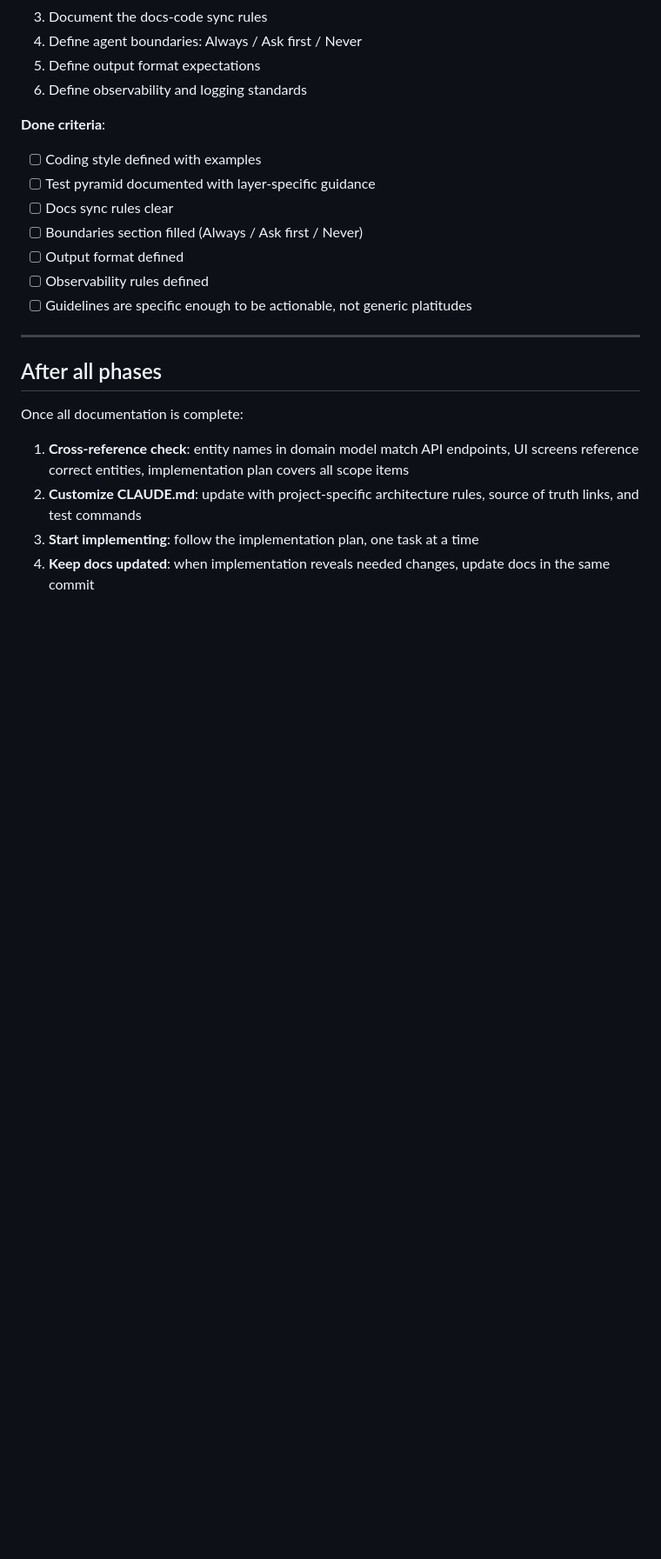
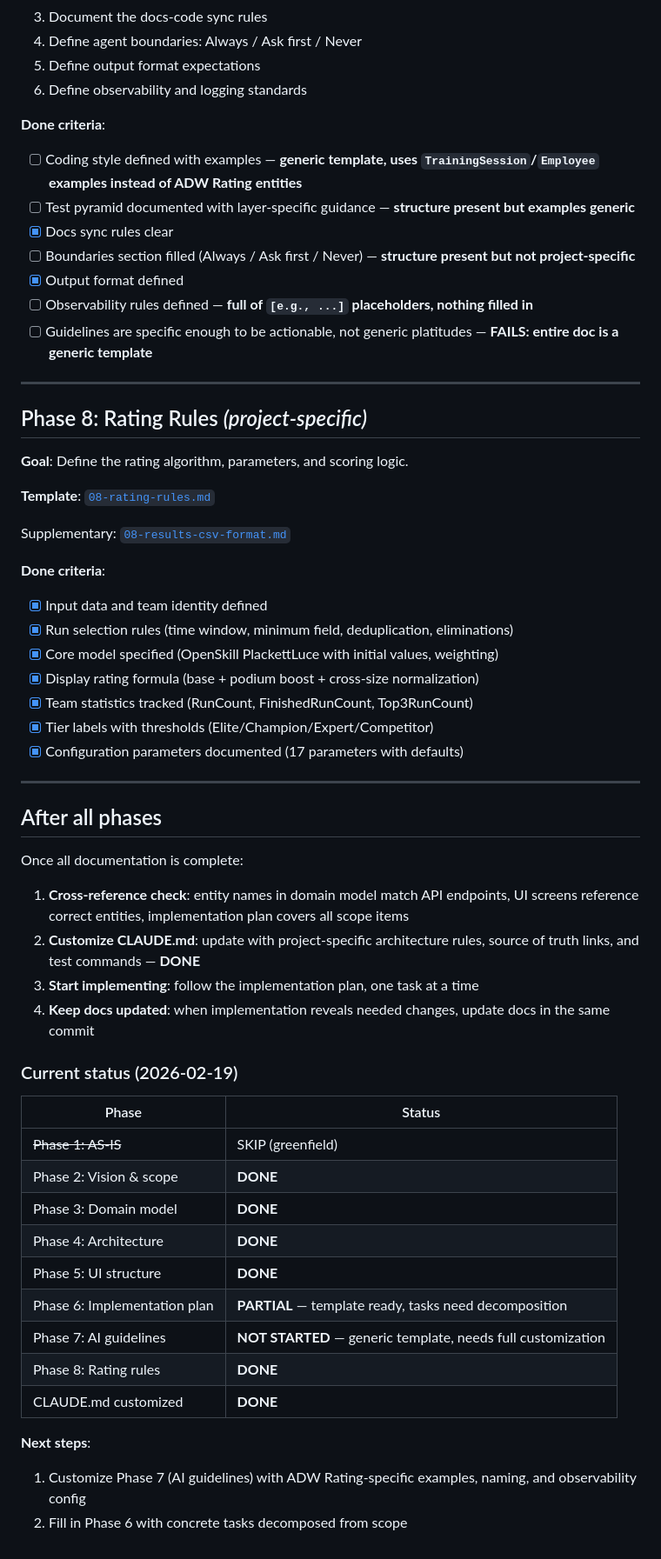
Before and after one commit to strakamichal/adw-rating, a Markdown page: docs/_workflow.md, the part around one of its changes. Shown at 87% size. Drawn GitHub-style; blank space fills up the shorter version.

```diff
--- a/docs/_workflow.md
+++ b/docs/_workflow.md
@@ -196,13 +197,32 @@ These rules apply to every AI agent run during documentation:
 6. Define observability and logging standards
 
 **Done criteria**:
-- [ ] Coding style defined with examples
-- [ ] Test pyramid documented with layer-specific guidance
-- [ ] Docs sync rules clear
-- [ ] Boundaries section filled (Always / Ask first / Never)
-- [ ] Output format defined
-- [ ] Observability rules defined
-- [ ] Guidelines are specific enough to be actionable, not generic platitudes
+- [ ] Coding style defined with examples — **generic template, uses `TrainingSession`/`Employee` examples instead of ADW Rating entities**
+- [ ] Test pyramid documented with layer-specific guidance — **structure present but examples generic**
+- [x] Docs sync rules clear
+- [ ] Boundaries section filled (Always / Ask first / Never) — **structure present but not project-specific**
+- [x] Output format defined
+- [ ] Observability rules defined — **full of `[e.g., ...]` placeholders, nothing filled in**
+- [ ] Guidelines are specific enough to be actionable, not generic platitudes — **FAILS: entire doc is a generic template**
+
+---
+
+## Phase 8: Rating Rules *(project-specific)*
+
+**Goal**: Define the rating algorithm, parameters, and scoring logic.
+
+**Template**: [`08-rating-rules.md`](08-rating-rules.md)
+
+Supplementary: [`08-results-csv-format.md`](08-results-csv-format.md)
+
+**Done criteria**:
+- [x] Input data and team identity defined
+- [x] Run selection rules (time window, minimum field, deduplication, eliminations)
+- [x] Core model specified (OpenSkill PlackettLuce with initial values, weighting)
+- [x] Display rating formula (base + podium boost + cross-size normalization)
+- [x] Team statistics tracked (RunCount, FinishedRunCount, Top3RunCount)
+- [x] Tier labels with thresholds (Elite/Champion/Expert/Competitor)
+- [x] Configuration parameters documented (17 parameters with defaults)
 
 ---
 
@@ -211,6 +231,24 @@ These rules apply to every AI agent run during documentation:
 Once all documentation is complete:
 
 1. **Cross-reference check**: entity names in domain model match API endpoints, UI screens reference correct entities, implementation plan covers all scope items
-2. **Customize CLAUDE.md**: update with project-specific architecture rules, source of truth links, and test commands
+2. **Customize CLAUDE.md**: update with project-specific architecture rules, source of truth links, and test commands — **DONE**
 3. **Start implementing**: follow the implementation plan, one task at a time
 4. **Keep docs updated**: when implementation reveals needed changes, update docs in the same commit
+
+### Current status (2026-02-19)
+
+| Phase | Status |
+|-------|--------|
+| ~~Phase 1: AS-IS~~ | SKIP (greenfield) |
+| Phase 2: Vision & scope | **DONE** |
+| Phase 3: Domain model | **DONE** |
+| Phase 4: Architecture | **DONE** |
+| Phase 5: UI structure | **DONE** |
+| Phase 6: Implementation plan | **PARTIAL** — template ready, tasks need decomposition |
+| Phase 7: AI guidelines | **NOT STARTED** — generic template, needs full customization |
+| Phase 8: Rating rules | **DONE** |
+| CLAUDE.md customized | **DONE** |
+
+**Next steps**:
+1. Customize Phase 7 (AI guidelines) with ADW Rating-specific examples, naming, and observability config
+2. Fill in Phase 6 with concrete tasks decomposed from scope
```
Also changed, not shown: other parts of docs/_workflow.md (+41 -40 lines).
